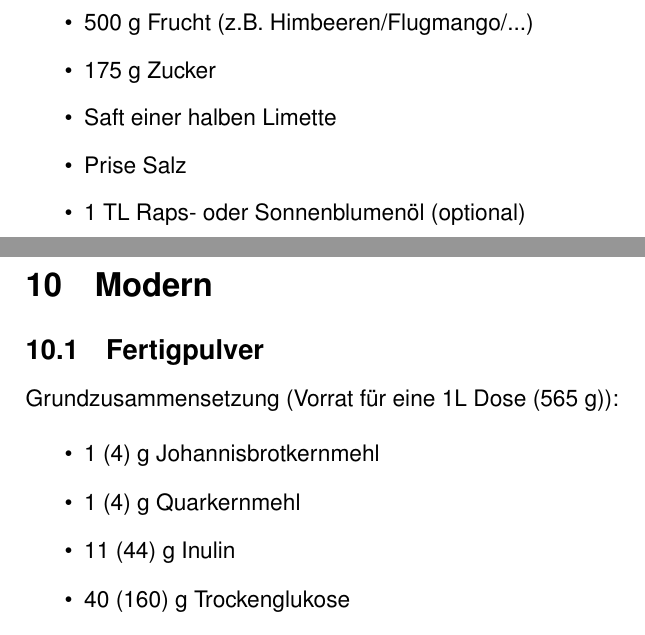
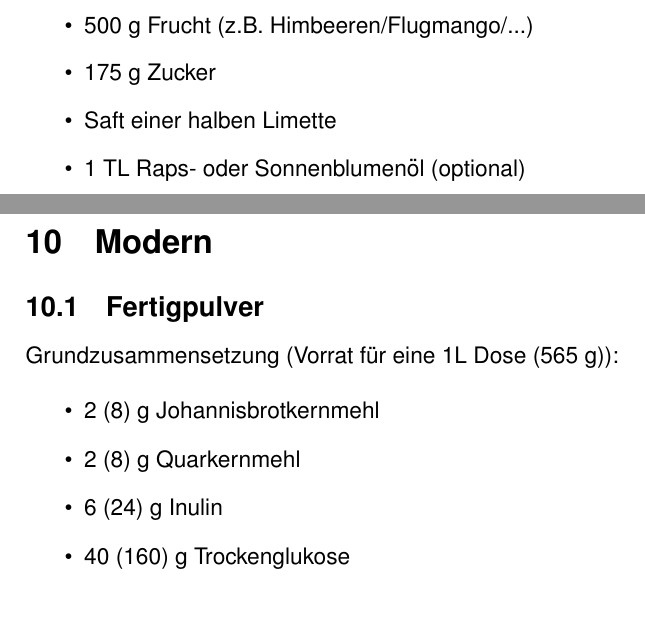
Before and after one commit to codirk/gelato, a LaTeX document (gelato.tex): two parts of pages 10 and 11 of 19 before the commit and two parts of pages 10 and 11 of 18 after it, joined at a grey line, cut so that both start at the same text. Compiled offline with pdfLaTeX.

```diff
--- a/gelato.tex
+++ b/gelato.tex
@@ -254,8 +253,8 @@
   	\item 500 g Frucht (z.B. Himbeeren/Flugmango/...)
   	\item 175 g Zucker
   	\item Saft einer halben Limette %(25 g)
+  	\item 1 TL Raps- oder Sonnenblumenöl (optional)
 	\item Prise Salz
-  	\item 1 TL Raps- oder Sonnenblumenöl (optional)
 \end{itemize}
 
 \pagebreak
@@ -266,9 +265,9 @@
 Grundzusammensetzung (Vorrat für eine 1L Dose (565 g)):
 
 \begin{itemize}
-  \item 1 (4) g Johannisbrotkernmehl
-  \item 1 (4) g Quarkernmehl
-  \item 11 (44) g Inulin
+  \item 2 (8) g Johannisbrotkernmehl
+  \item 2 (8) g Quarkernmehl
+  \item 6 (24) g Inulin
   \item 40 (160) g Trockenglukose
   \item 60 (240) g Dextrose
 \end{itemize}
@@ -288,7 +287,6 @@
   	\item 250 g Sahne oder Mascarpone
   	\item 100 g Zucker
   	\item Vanilleschote oder Zitronenschale
-  	\item Prise Salz
 \end{itemize}
 
 \subsubsection {Zutaten mit Ei (710 g)}
```
Also changed, not shown: gelato.tex (5 more changed lines), 1 other file. Lines whose indentation alone changed are shown as unchanged.
